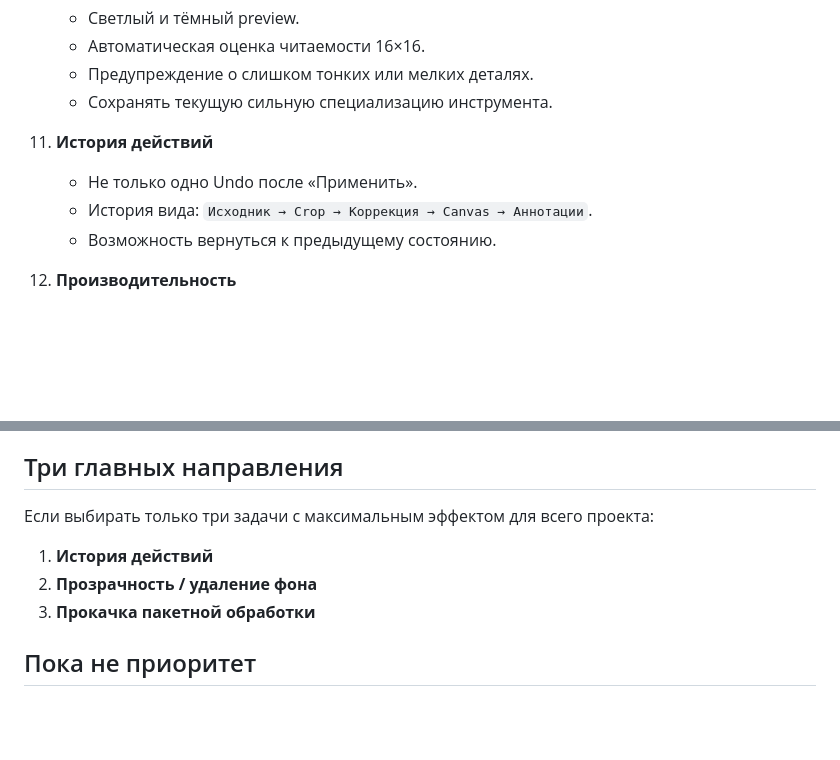
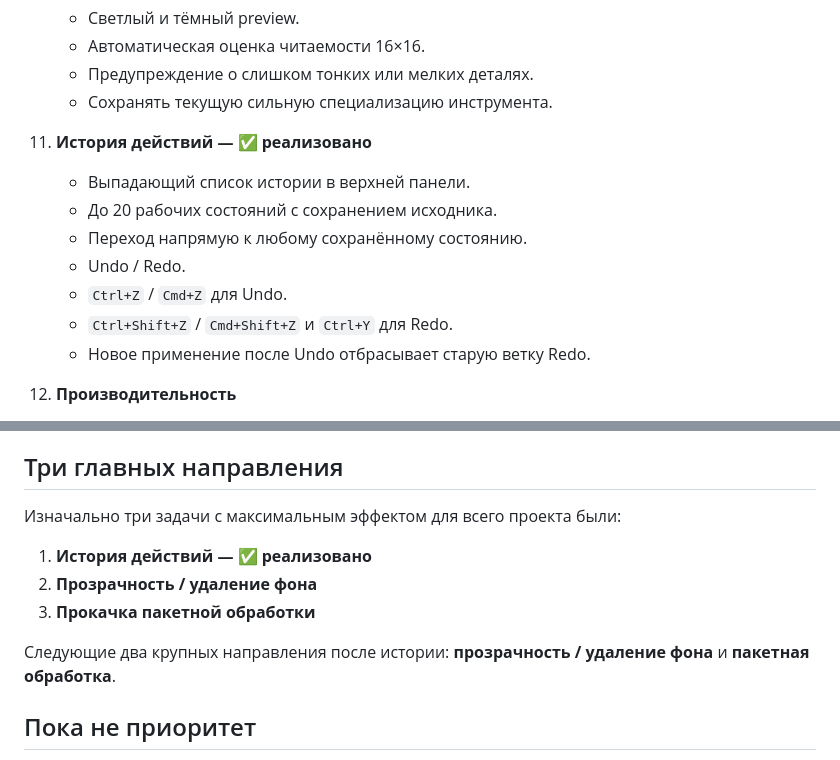
Before and after one commit to Deenfoool/safelight, a Markdown page: ROADMAP.md, 2 parts joined by grey strips. GitHub-like rendering; blank space fills up the shorter version.

Commit message:
Mark action history implemented

```diff
--- a/ROADMAP.md
+++ b/ROADMAP.md
@@ -80,10 +80,14 @@
     - Предупреждение о слишком тонких или мелких деталях.
     - Сохранять текущую сильную специализацию инструмента.
 
-11. **История действий**
-    - Не только одно Undo после «Применить».
-    - История вида: `Исходник → Crop → Коррекция → Canvas → Аннотации`.
-    - Возможность вернуться к предыдущему состоянию.
+11. **История действий — ✅ реализовано**
+    - Выпадающий список истории в верхней панели.
+    - До 20 рабочих состояний с сохранением исходника.
+    - Переход напрямую к любому сохранённому состоянию.
+    - Undo / Redo.
+    - `Ctrl+Z` / `Cmd+Z` для Undo.
+    - `Ctrl+Shift+Z` / `Cmd+Shift+Z` и `Ctrl+Y` для Redo.
+    - Новое применение после Undo отбрасывает старую ветку Redo.
 
 12. **Производительность**
     - Web Workers для тяжёлых пиксельных операций.
@@ -112,11 +116,13 @@
 
 ## Три главных направления
 
-Если выбирать только три задачи с максимальным эффектом для всего проекта:
+Изначально три задачи с максимальным эффектом для всего проекта были:
 
-1. **История действий**
+1. **История действий — ✅ реализовано**
 2. **Прозрачность / удаление фона**
 3. **Прокачка пакетной обработки**
+
+Следующие два крупных направления после истории: **прозрачность / удаление фона** и **пакетная обработка**.
 
 ## Пока не приоритет
 
```
